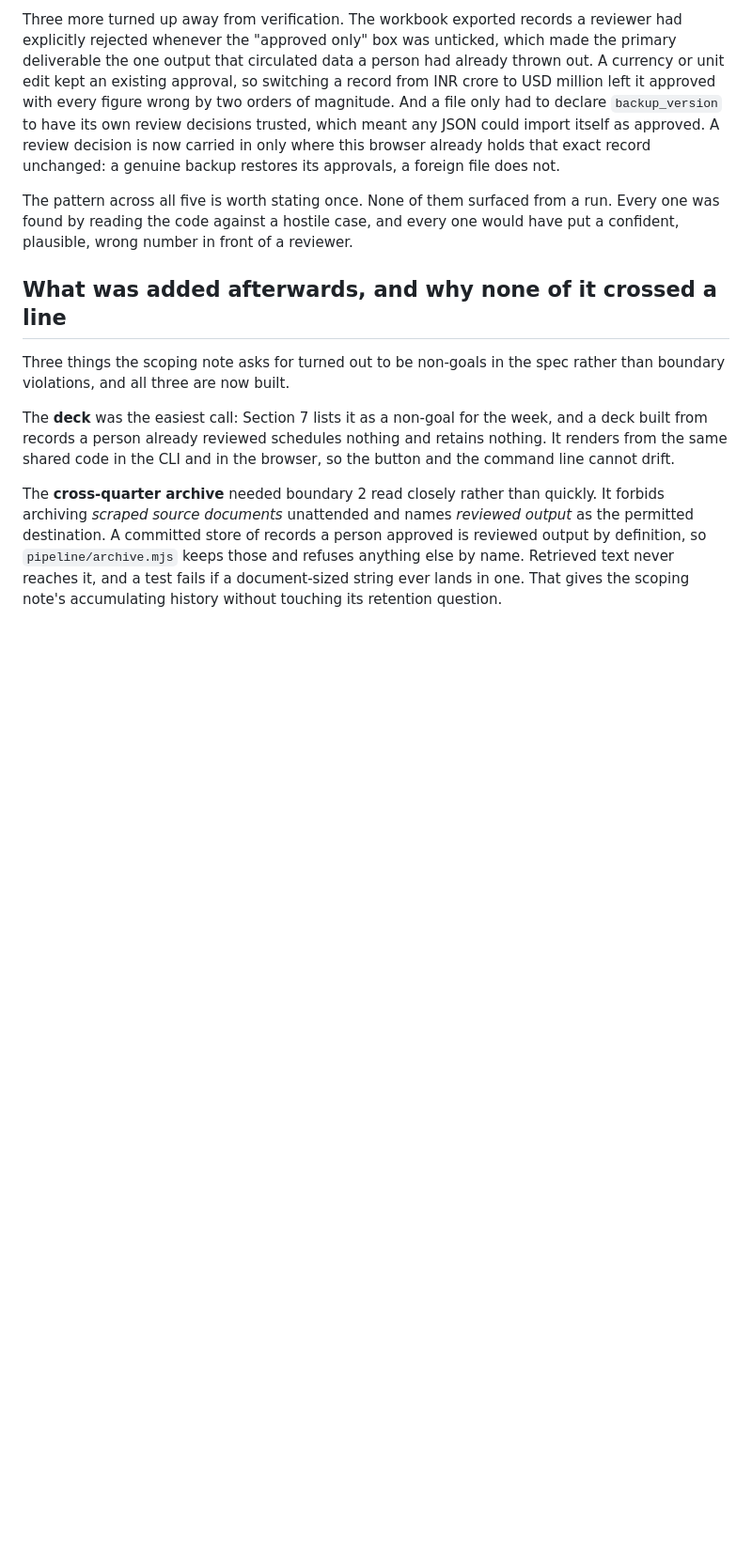
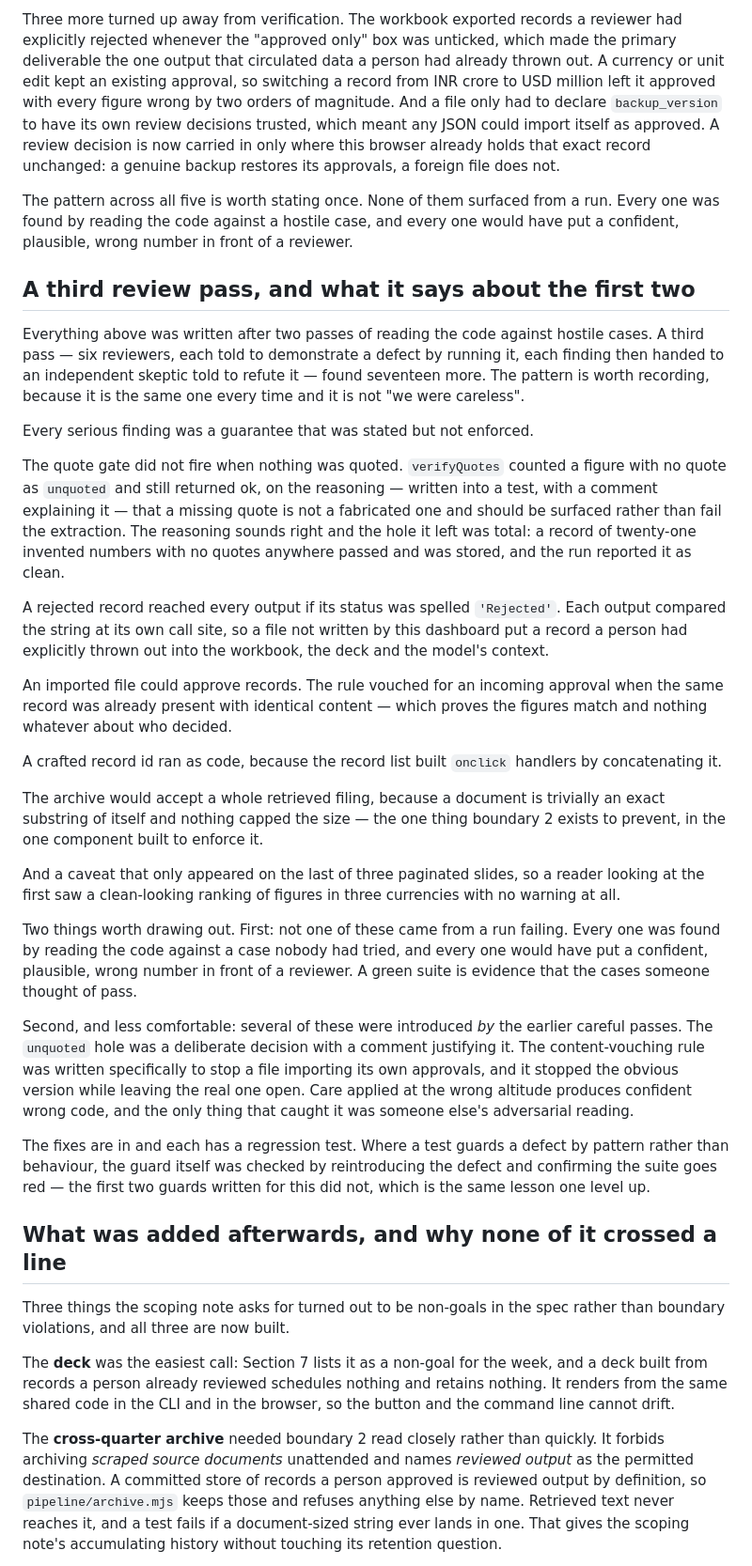
Before and after one commit to aradhyatripathi/letsSee, a Markdown page: docs/WEEK_NOTE.md, the part around the change. Shown at 94% size. Rendered like a GitHub page; blank space fills up the shorter version.

```diff
--- a/docs/WEEK_NOTE.md
+++ b/docs/WEEK_NOTE.md
@@ -172,6 +172,60 @@ The pattern across all five is worth stating once. None of them surfaced from a
 one was found by reading the code against a hostile case, and every one would have put a
 confident, plausible, wrong number in front of a reviewer.
 
+## A third review pass, and what it says about the first two
+
+Everything above was written after two passes of reading the code against hostile
+cases. A third pass — six reviewers, each told to demonstrate a defect by running it,
+each finding then handed to an independent skeptic told to refute it — found seventeen
+more. The pattern is worth recording, because it is the same one every time and it is
+not "we were careless".
+
+Every serious finding was a guarantee that was stated but not enforced.
+
+The quote gate did not fire when nothing was quoted. `verifyQuotes` counted a figure with
+no quote as `unquoted` and still returned ok, on the reasoning — written into a test, with
+a comment explaining it — that a missing quote is not a fabricated one and should be
+surfaced rather than fail the extraction. The reasoning sounds right and the hole it left
+was total: a record of twenty-one invented numbers with no quotes anywhere passed and was
+stored, and the run reported it as clean.
+
+A rejected record reached every output if its status was spelled `'Rejected'`. Each output
+compared the string at its own call site, so a file not written by this dashboard put a
+record a person had explicitly thrown out into the workbook, the deck and the model's
+context.
+
+An imported file could approve records. The rule vouched for an incoming approval when the
+same record was already present with identical content — which proves the figures match
+and nothing whatever about who decided.
+
+A crafted record id ran as code, because the record list built `onclick` handlers by
+concatenating it.
+
+The archive would accept a whole retrieved filing, because a document is trivially an
+exact substring of itself and nothing capped the size — the one thing boundary 2 exists
+to prevent, in the one component built to enforce it.
+
+And a caveat that only appeared on the last of three paginated slides, so a reader looking
+at the first saw a clean-looking ranking of figures in three currencies with no warning at
+all.
+
+Two things worth drawing out. First: not one of these came from a run failing. Every one
+was found by reading the code against a case nobody had tried, and every one would have
+put a confident, plausible, wrong number in front of a reviewer. A green suite is evidence
+that the cases someone thought of pass.
+
+Second, and less comfortable: several of these were introduced *by* the earlier careful
+passes. The `unquoted` hole was a deliberate decision with a comment justifying it. The
+content-vouching rule was written specifically to stop a file importing its own approvals,
+and it stopped the obvious version while leaving the real one open. Care applied at the
+wrong altitude produces confident wrong code, and the only thing that caught it was
+someone else's adversarial reading.
+
+The fixes are in and each has a regression test. Where a test guards a defect by pattern
+rather than behaviour, the guard itself was checked by reintroducing the defect and
+confirming the suite goes red — the first two guards written for this did not, which is
+the same lesson one level up.
+
 ## What was added afterwards, and why none of it crossed a line
 
 Three things the scoping note asks for turned out to be non-goals in the spec rather than
```
Also changed, not shown: README.md (+18 -12 lines), docs/ARCHITECTURE.md (+5 -2 lines).
